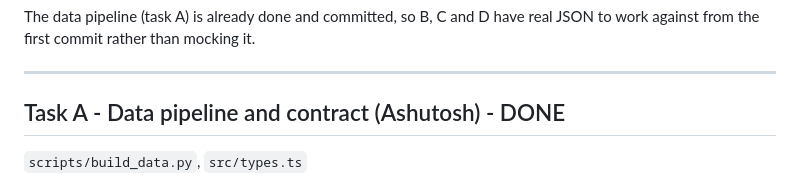
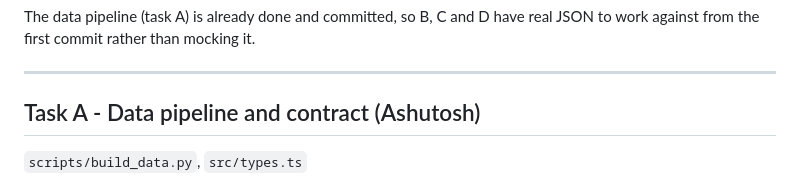
Before and after one commit to ashuwhy/psychobase, a Markdown page: TASKS.md, the part around the change. Drawn GitHub-style.

Commit message:
Update Task A status in TASKS.md to reflect ongoing work

```diff
--- a/TASKS.md
+++ b/TASKS.md
@@ -11,7 +11,7 @@ real JSON to work against from the first commit rather than mocking it.
 
 ---
 
-## Task A - Data pipeline and contract (Ashutosh) - DONE
+## Task A - Data pipeline and contract (Ashutosh)
 
 `scripts/build_data.py`, `src/types.ts`
 
```
